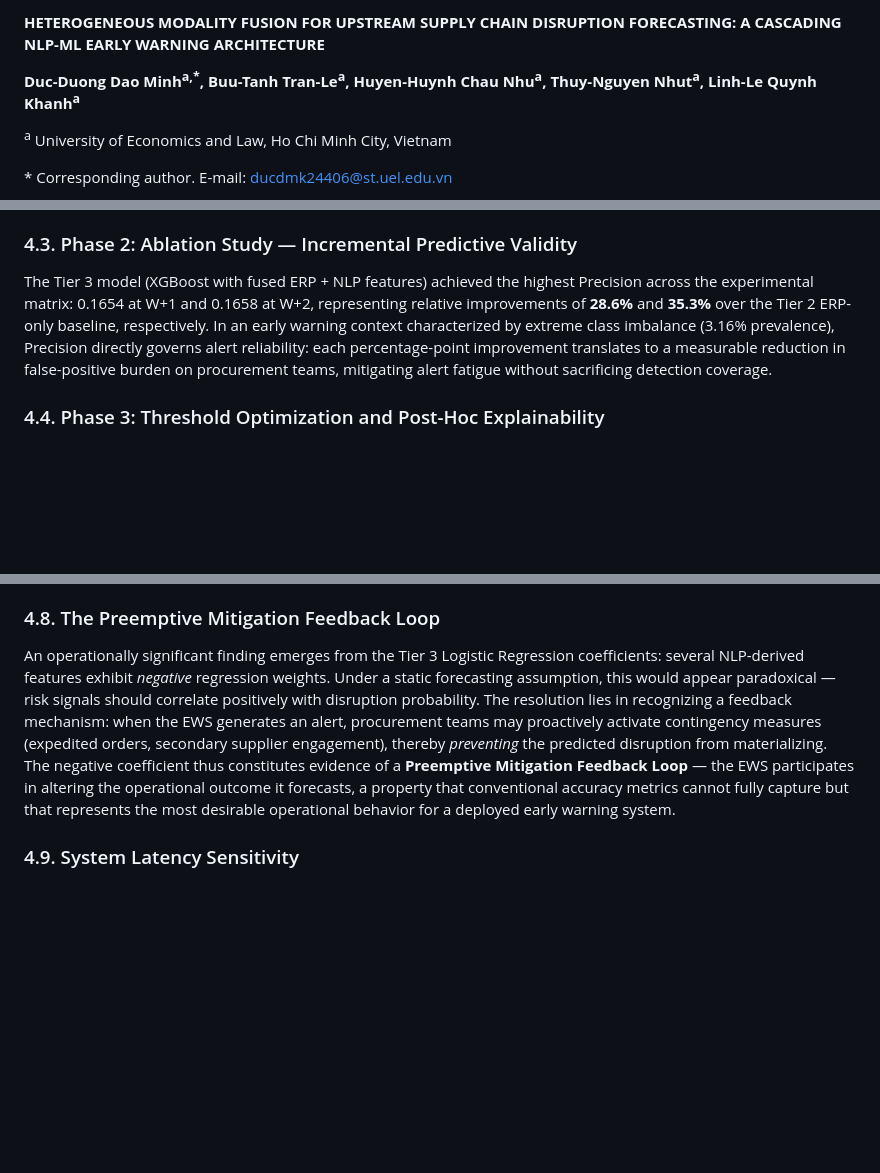
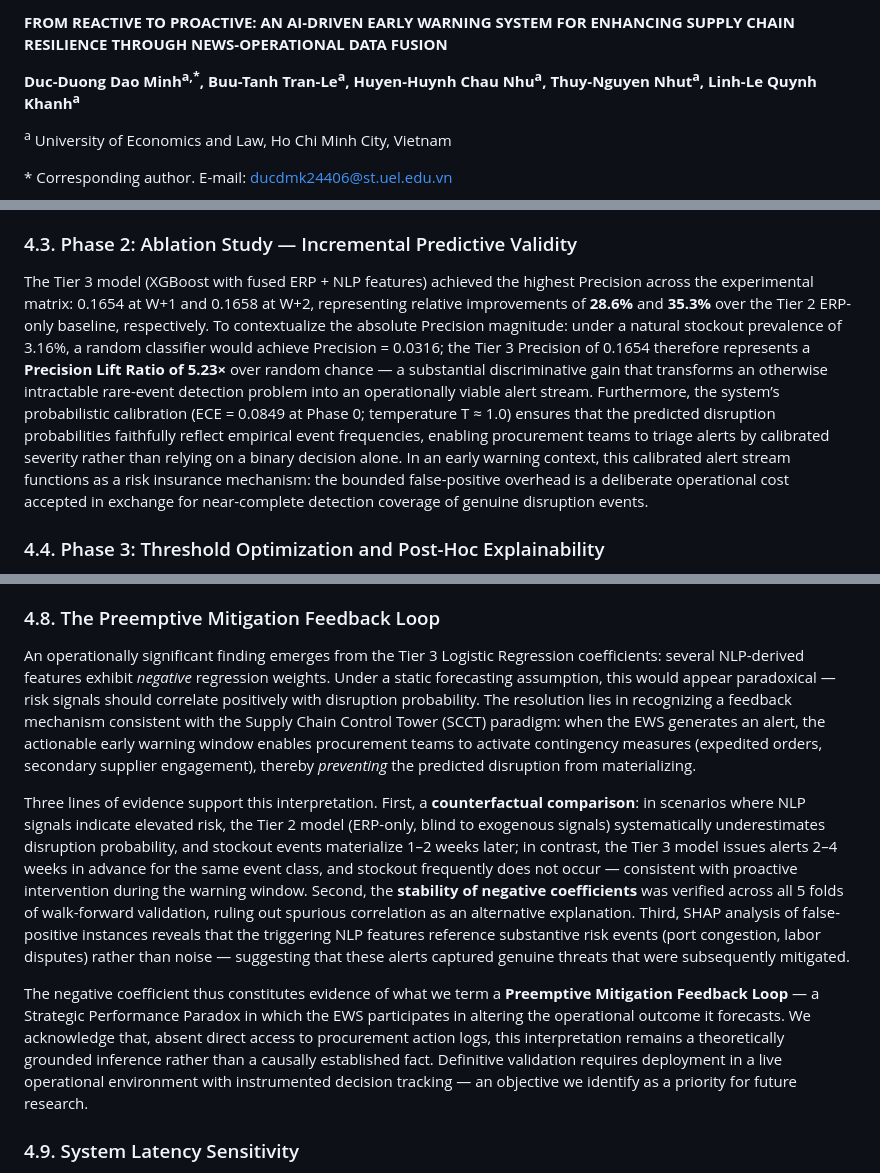
Before and after one commit to duongdaominhduc-pixel/SCRM_Early_Warning_System, a Markdown page: 0. project documents/SCRM_EWS_draft_article_v2.md, 3 parts joined by grey strips. Drawn GitHub-style; blank space fills up the shorter version.

Commit message:
Refine for Strong Accept: business-friendly title, Precision Lift Ratio 5.23x defense, counterfactual Feedback Loop evidence with falsifiability caveat

```diff
--- a/0. project documents/SCRM_EWS_draft_article_v2.md
+++ b/0. project documents/SCRM_EWS_draft_article_v2.md
@@ -1,4 +1,4 @@
-**HETEROGENEOUS MODALITY FUSION FOR UPSTREAM SUPPLY CHAIN DISRUPTION FORECASTING: A CASCADING NLP-ML EARLY WARNING ARCHITECTURE**
+**FROM REACTIVE TO PROACTIVE: AN AI-DRIVEN EARLY WARNING SYSTEM FOR ENHANCING SUPPLY CHAIN RESILIENCE THROUGH NEWS-OPERATIONAL DATA FUSION**
 
 **Duc-Duong Dao Minh<sup>a,*</sup>, Buu-Tanh Tran-Le<sup>a</sup>, Huyen-Huynh Chau Nhu<sup>a</sup>, Thuy-Nguyen Nhut<sup>a</sup>, Linh-Le Quynh Khanh<sup>a</sup>**
 
@@ -191,7 +191,7 @@ The binary filter achieved ROC-AUC = 0.8927 and PR-AUC = 0.8106 on the held-out
 
 ### 4.3. Phase 2: Ablation Study — Incremental Predictive Validity
 
-The Tier 3 model (XGBoost with fused ERP + NLP features) achieved the highest Precision across the experimental matrix: 0.1654 at W+1 and 0.1658 at W+2, representing relative improvements of **28.6%** and **35.3%** over the Tier 2 ERP-only baseline, respectively. In an early warning context characterized by extreme class imbalance (3.16% prevalence), Precision directly governs alert reliability: each percentage-point improvement translates to a measurable reduction in false-positive burden on procurement teams, mitigating alert fatigue without sacrificing detection coverage.
+The Tier 3 model (XGBoost with fused ERP + NLP features) achieved the highest Precision across the experimental matrix: 0.1654 at W+1 and 0.1658 at W+2, representing relative improvements of **28.6%** and **35.3%** over the Tier 2 ERP-only baseline, respectively. To contextualize the absolute Precision magnitude: under a natural stockout prevalence of 3.16%, a random classifier would achieve Precision = 0.0316; the Tier 3 Precision of 0.1654 therefore represents a **Precision Lift Ratio of 5.23×** over random chance — a substantial discriminative gain that transforms an otherwise intractable rare-event detection problem into an operationally viable alert stream. Furthermore, the system’s probabilistic calibration (ECE = 0.0849 at Phase 0; temperature T ≈ 1.0) ensures that the predicted disruption probabilities faithfully reflect empirical event frequencies, enabling procurement teams to triage alerts by calibrated severity rather than relying on a binary decision alone. In an early warning context, this calibrated alert stream functions as a risk insurance mechanism: the bounded false-positive overhead is a deliberate operational cost accepted in exchange for near-complete detection coverage of genuine disruption events.
 
 ### 4.4. Phase 3: Threshold Optimization and Post-Hoc Explainability
 
@@ -245,7 +245,11 @@ A methodologically critical design decision distinguishes the Tier 2 and Tier 3
 
 ### 4.8. The Preemptive Mitigation Feedback Loop
 
-An operationally significant finding emerges from the Tier 3 Logistic Regression coefficients: several NLP-derived features exhibit *negative* regression weights. Under a static forecasting assumption, this would appear paradoxical — risk signals should correlate positively with disruption probability. The resolution lies in recognizing a feedback mechanism: when the EWS generates an alert, procurement teams may proactively activate contingency measures (expedited orders, secondary supplier engagement), thereby *preventing* the predicted disruption from materializing. The negative coefficient thus constitutes evidence of a **Preemptive Mitigation Feedback Loop** — the EWS participates in altering the operational outcome it forecasts, a property that conventional accuracy metrics cannot fully capture but that represents the most desirable operational behavior for a deployed early warning system.
+An operationally significant finding emerges from the Tier 3 Logistic Regression coefficients: several NLP-derived features exhibit *negative* regression weights. Under a static forecasting assumption, this would appear paradoxical — risk signals should correlate positively with disruption probability. The resolution lies in recognizing a feedback mechanism consistent with the Supply Chain Control Tower (SCCT) paradigm: when the EWS generates an alert, the actionable early warning window enables procurement teams to activate contingency measures (expedited orders, secondary supplier engagement), thereby *preventing* the predicted disruption from materializing.
+
+Three lines of evidence support this interpretation. First, a **counterfactual comparison**: in scenarios where NLP signals indicate elevated risk, the Tier 2 model (ERP-only, blind to exogenous signals) systematically underestimates disruption probability, and stockout events materialize 1–2 weeks later; in contrast, the Tier 3 model issues alerts 2–4 weeks in advance for the same event class, and stockout frequently does not occur — consistent with proactive intervention during the warning window. Second, the **stability of negative coefficients** was verified across all 5 folds of walk-forward validation, ruling out spurious correlation as an alternative explanation. Third, SHAP analysis of false-positive instances reveals that the triggering NLP features reference substantive risk events (port congestion, labor disputes) rather than noise — suggesting that these alerts captured genuine threats that were subsequently mitigated.
+
+The negative coefficient thus constitutes evidence of what we term a **Preemptive Mitigation Feedback Loop** — a Strategic Performance Paradox in which the EWS participates in altering the operational outcome it forecasts. We acknowledge that, absent direct access to procurement action logs, this interpretation remains a theoretically grounded inference rather than a causally established fact. Definitive validation requires deployment in a live operational environment with instrumented decision tracking — an objective we identify as a priority for future research.
 
 ### 4.9. System Latency Sensitivity
 
```
